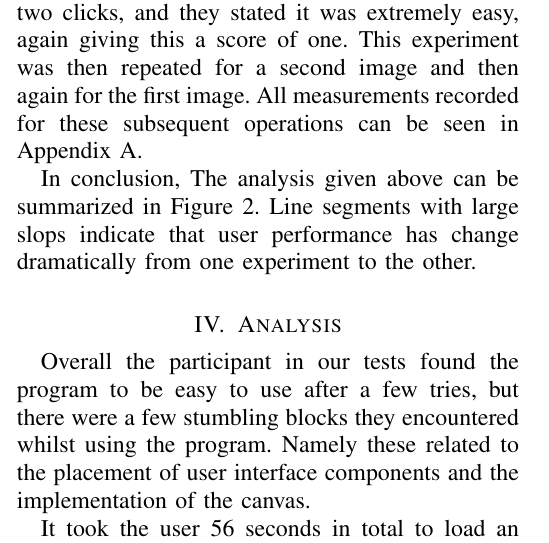
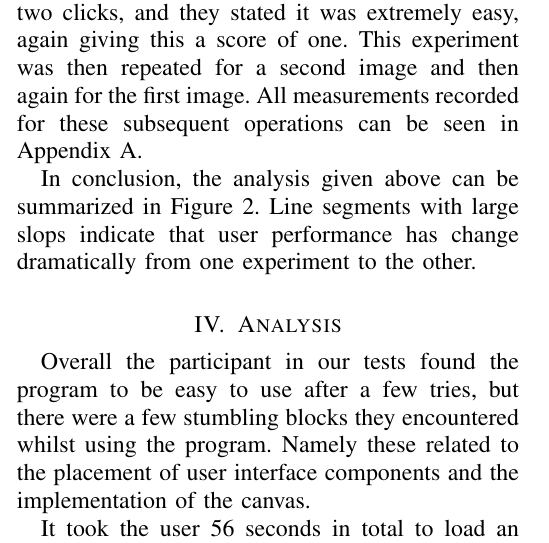
Before and after one commit to btabibian/Bayesian-Labeler, a LaTeX paper (template.tex, which reads results.tex): part of one column of page 2 of 4, cut so that both start at the same text. Compiled offline with pdfLaTeX.

Commit message:
final changes

```diff
--- a/results.tex
+++ b/results.tex
@@ -17,7 +17,7 @@ Duplicating an annotation was the seventh task and was completed in two clicks o
 
 The final task asked of the user was to save the annotated image to a file.  This took seven seconds, two clicks, and they stated it was extremely easy, again giving this a score of one.  This experiment was then repeated for a second image and then again for the first image.  All measurements recorded for these subsequent operations can be seen in Appendix \ref{Appendix}.
 
-In conclusion, The analysis given above can be summarized in Figure \ref{fig:plot}. Line segments with large slops indicate that user performance has change dramatically from one experiment to the other.
+In conclusion, the analysis given above can be summarized in Figure \ref{fig:plot}. Line segments with large slops indicate that user performance has change dramatically from one experiment to the other.
 
 \begin{figure}[t]
 \centering
```
Also changed, not shown: template.tex (+1 -1 lines).
